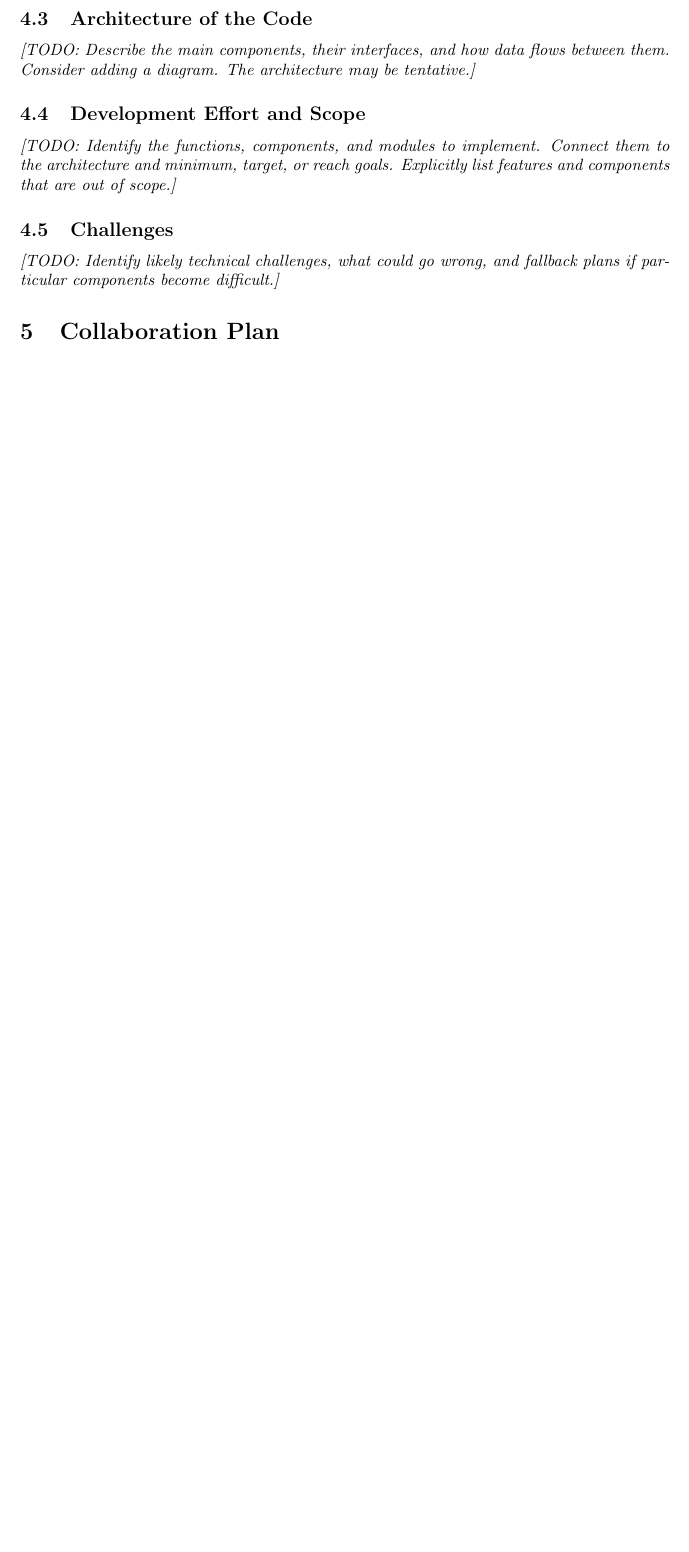
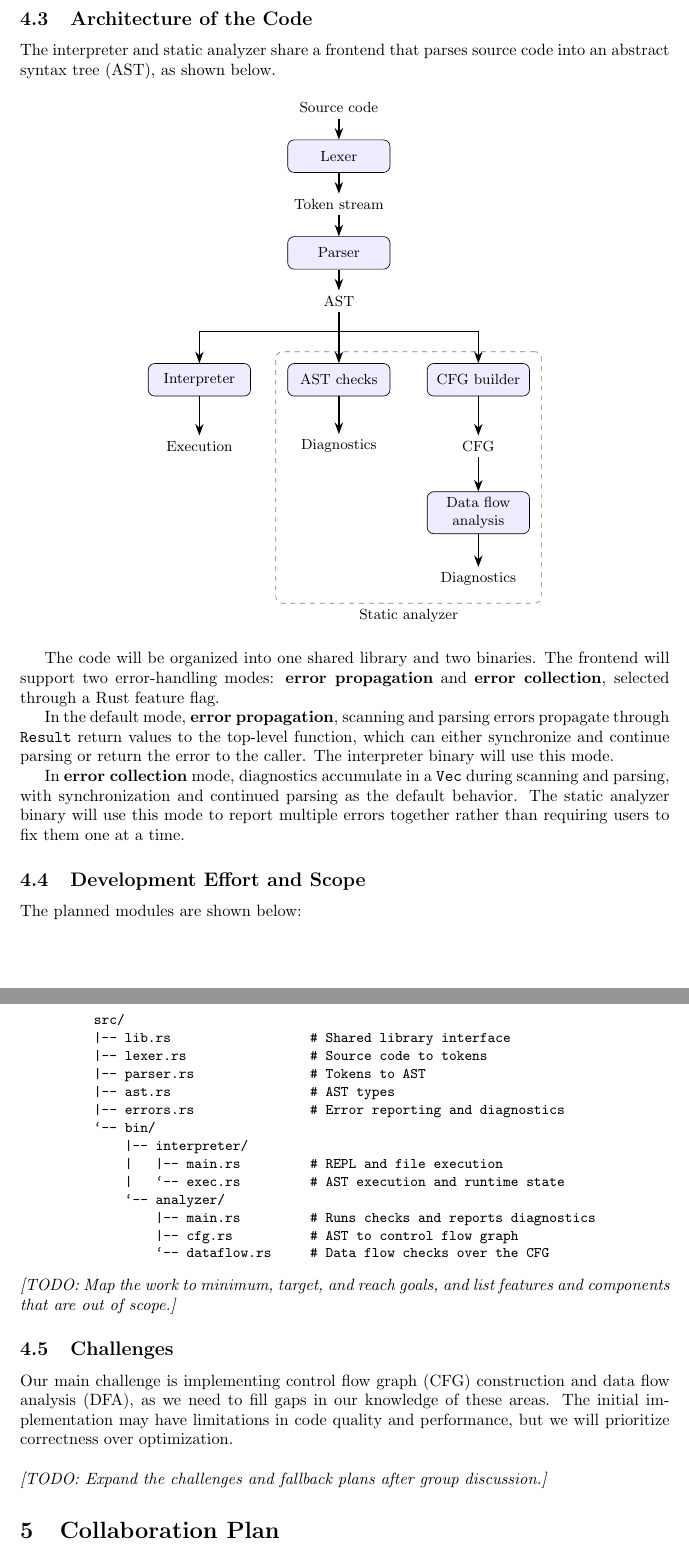
Before and after one commit to nt54hamnghi/ecs240-project, a LaTeX document (proposal.tex): part of page 5 of 6 before the commit and two parts of pages 5 and 6 of 7 after it, the two joined at a grey line, cut so that both start at the same text, the shorter picture padded with empty space. Compiled offline with pdfLaTeX.

Commit message:
add implementation plan

```diff
--- a/proposal.tex
+++ b/proposal.tex
@@ -21,6 +21,8 @@
 
 \usepackage{booktabs,tabularx}
 \usepackage{fancyvrb}
+\usepackage{tikz}
+\usetikzlibrary{arrows.meta,positioning,fit,backgrounds}
 
 % \newcommand{\visiblehref}[2]{\href{#1}{#2}\footnote{\url{#1}}}
 
@@ -209,17 +211,93 @@ software, libraries, or code bases you will use or interact with, and justify
 each dependency.}
 
 \subsection{Architecture of the Code}
-\placeholder{Describe the main components, their interfaces, and how data
-flows between them. Consider adding a diagram. The architecture may be tentative.}
+The interpreter and static analyzer share a frontend that parses source code
+into an abstract syntax tree (AST), as shown below.
+
+\begin{center}
+\begin{tikzpicture}[
+    font=\small,
+    yscale=1.3,
+    process/.style={draw, rounded corners, fill=blue!7,
+                    minimum width=2.2cm, minimum height=0.7cm, align=center},
+    data/.style={align=center},
+    flow/.style={-{Stealth[length=2.5mm,width=1.8mm]}, thick}
+]
+\node[data] (source) at (0,0) {Source code};
+\node[process] (lexer) at (0,-0.8) {Lexer};
+\node[data] (tokens) at (0,-1.6) {Token stream};
+\node[process] (parser) at (0,-2.4) {Parser};
+\node[data] (ast) at (0,-3.2) {AST};
+
+\node[process] (interpreter) at (-3,-4.5) {Interpreter};
+\node[data] (execution) at (-3,-5.6) {Execution};
+\node[process] (checks) at (0,-4.5) {AST checks};
+\node[data] (astdiag) at (0,-5.6) {Diagnostics};
+\node[process] (builder) at (3,-4.5) {CFG builder};
+\node[data] (cfg) at (3,-5.6) {CFG};
+\node[process] (dfa) at (3,-6.7) {Data flow\\analysis};
+\node[data] (dfadiag) at (3,-7.8) {Diagnostics};
+
+\foreach \from/\to in {source/lexer,lexer/tokens,tokens/parser,parser/ast,
+    interpreter/execution,checks/astdiag,builder/cfg,cfg/dfa,dfa/dfadiag}
+    \draw[flow] (\from) -- (\to);
+\draw[flow] (ast) -- (checks);
+\draw[flow] (ast.south) -- (0,-3.7) -| (interpreter.north);
+\draw[flow] (ast.south) -- (0,-3.7) -| (builder.north);
+
+\begin{scope}[on background layer]
+\node[draw=gray, dashed, rounded corners, inner sep=0.25cm,
+      fit=(checks)(astdiag)(builder)(dfa)(dfadiag),
+      label={[font=\small]below:Static analyzer}] {};
+\end{scope}
+\end{tikzpicture}
+\end{center}
+
+The code will be organized into one shared library and two binaries.
+The frontend will support two error-handling modes: \textbf{error propagation}
+and \textbf{error collection}, selected through a Rust feature flag.
+
+In the default mode, \textbf{error propagation}, scanning and parsing errors
+propagate through \texttt{Result} return values to the top-level function,
+which can either synchronize and continue parsing or return the error to the
+caller. The interpreter binary will use this mode.
+
+In \textbf{error collection} mode, diagnostics accumulate in a \texttt{Vec}
+during scanning and parsing, with synchronization and continued parsing as
+the default behavior. The static analyzer binary will use this mode to report
+multiple errors together rather than requiring users to fix them one at a time.
 
 \subsection{Development Effort and Scope}
-\placeholder{Identify the functions, components, and modules to implement.
-Connect them to the architecture and minimum, target, or reach goals.
-Explicitly list features and components that are out of scope.}
+The planned modules are shown below:
+\begin{center}
+\begin{BVerbatim}[fontsize=\small]
+src/
+|-- lib.rs                  # Shared library interface
+|-- lexer.rs                # Source code to tokens
+|-- parser.rs               # Tokens to AST
+|-- ast.rs                  # AST types
+|-- errors.rs               # Error reporting and diagnostics
+`-- bin/
+    |-- interpreter/
+    |   |-- main.rs         # REPL and file execution
+    |   `-- exec.rs         # AST execution and runtime state
+    `-- analyzer/
+        |-- main.rs         # Runs checks and reports diagnostics
+        |-- cfg.rs          # AST to control flow graph
+        `-- dataflow.rs     # Data flow checks over the CFG
+\end{BVerbatim}
+\end{center}
+
+\placeholder{Map the work to minimum, target, and reach goals, and list
+features and components that are out of scope.}
 
 \subsection{Challenges}
-\placeholder{Identify likely technical challenges, what could go wrong,
-and fallback plans if particular components become difficult.}
+Our main challenge is implementing control flow graph (CFG) construction and
+data flow analysis (DFA), as we need to fill gaps in our knowledge of these
+areas. The initial implementation may have limitations in code quality and
+performance, but we will prioritize correctness over optimization.
+\bigskip
+\placeholder{Expand the challenges and fallback plans after group discussion.}
 
 \section{Collaboration Plan}
 
```
Also changed, not shown: proposal.tex (4 more changed lines).
